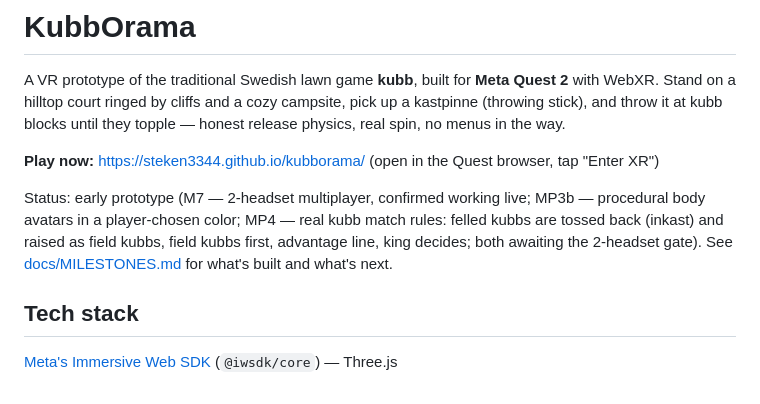
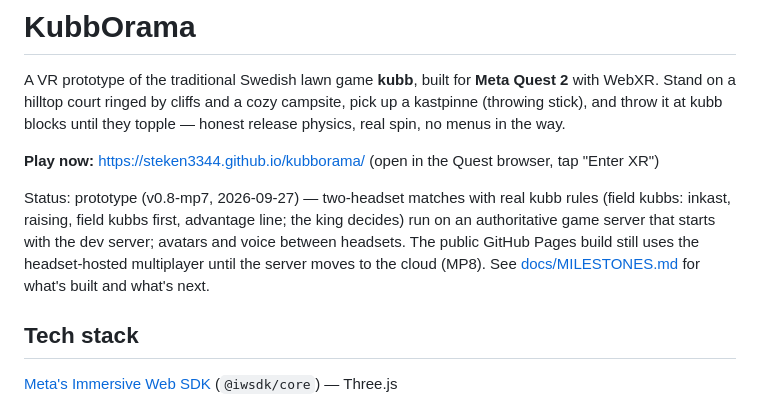
Before and after one commit to Steken3344/kubborama, a Markdown page: README.md, the part around the change. Rendered like a GitHub page.

Commit message:
docs: README status and session log — v0.8-mp7
Co-Authored-By: Claude Opus 5.5 (1M context) <noreply@anthropic.com>

```diff
--- a/README.md
+++ b/README.md
@@ -9,12 +9,13 @@ no menus in the way.
 **Play now:** https://steken3344.github.io/kubborama/ (open in the
 Quest browser, tap "Enter XR")
 
-Status: early prototype (M7 — 2-headset multiplayer, confirmed working
-live; MP3b — procedural body avatars in a player-chosen color; MP4 —
-real kubb match rules: felled kubbs are tossed back (inkast) and raised
-as field kubbs, field kubbs first, advantage line, king decides; both
-awaiting the 2-headset gate). See [docs/MILESTONES.md](docs/MILESTONES.md) for
-what's built and what's next.
+Status: prototype (v0.8-mp7, 2026-09-27) — two-headset matches with
+real kubb rules (field kubbs: inkast, raising, field kubbs first,
+advantage line; the king decides) run on an authoritative game server
+that starts with the dev server; avatars and voice between headsets.
+The public GitHub Pages build still uses the headset-hosted multiplayer
+until the server moves to the cloud (MP8). See
+[docs/MILESTONES.md](docs/MILESTONES.md) for what's built and what's next.
 
 ## Tech stack
 
```
Also changed, not shown: docs/SESSION_LOG.md (+8 -0 lines).
